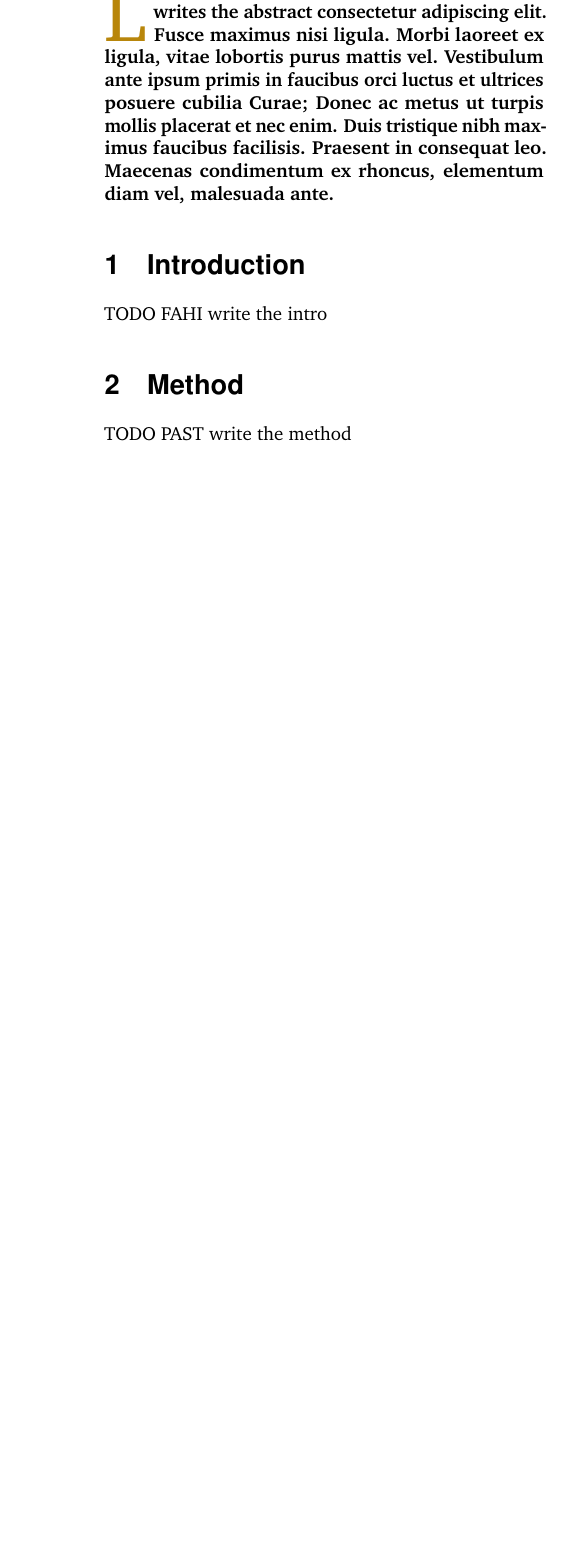
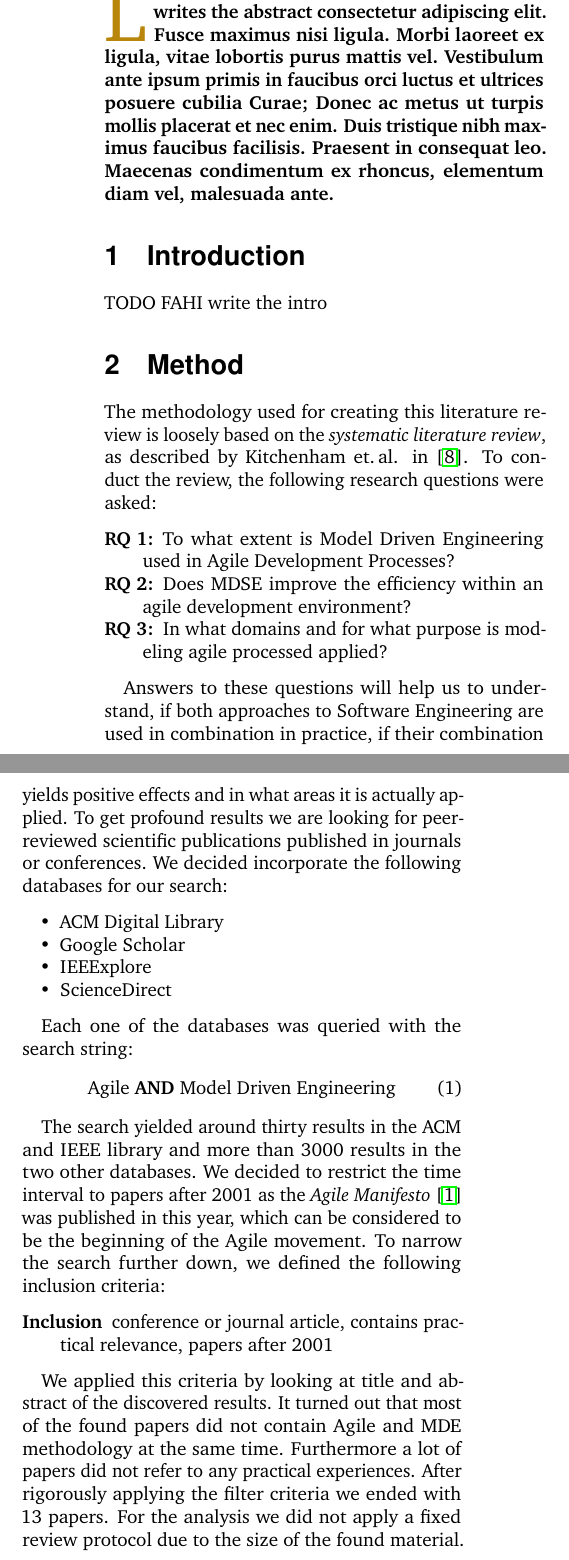
Before and after one commit to webminz/agileModelingReview, a LaTeX document (article.tex): part of one column of page 1 of 4 before the commit and two parts of the columns of page 1 of 4 after it, the two joined at a grey line, cut so that both start at the same text, the shorter picture padded with empty space. Compiled offline with pdfLaTeX.

Commit message:
Written the method section.

```diff
--- a/article.tex
+++ b/article.tex
@@ -89,7 +89,42 @@ TODO FAHI write the intro %TODO FAHI
 
 \section{Method}
 
-TODO PAST write the method %TODO PAST
+The methodology used for creating this literature review is loosely based on the \emph{systematic literature review}, as described by Kitchenham et.\,al. in \cite{secondaryKitchenhamSLR}.
+To conduct the review, the following research questions were asked:
+\begin{description}
+\item[RQ 1:] To what extent is Model Driven Engineering used in Agile Development Processes?
+\item[RQ 2:] Does MDSE improve the efficiency within an agile development environment?
+\item[RQ 3:] In what domains and for what purpose is modeling agile processed applied?
+\end{description}
+
+Answers to these questions will help us to understand, if both approaches to Software Engineering are used in combination in practice, if their combination yields positive effects and in what areas it is actually applied.
+To get profound results we are looking for peer-reviewed scientific publications published in journals or conferences.
+We decided incorporate the following databases for our search:
+\begin{itemize}
+\item ACM Digital Library
+\item Google Scholar
+\item IEEExplore
+\item ScienceDirect
+\end{itemize}
+
+Each one of the databases was queried with the search string:
+\begin{align}
+	\text{Agile } \textbf{AND} \text{ Model Driven Engineering}
+\end{align}
+
+The search yielded around thirty results in the ACM and IEEE library and more than 3000 results in the two other databases.
+We decided to restrict the time interval to papers after 2001 as the \emph{Agile Manifesto} \cite{secondaryAgileManifesto} was published in this year, which can be considered to be the beginning of the Agile movement.
+To narrow the search further down, we defined the following inclusion criteria:
+\begin{description}
+\item[Inclusion] conference or journal article, contains practical relevance, papers after 2001
+\end{description}
+
+We applied this criteria by looking at title and abstract of the discovered results.
+It turned out that most of the found papers did not contain Agile and MDE methodology at the same time.
+Furthermore a lot of papers did not refer to any practical experiences.
+After rigorously applying the filter criteria we ended with 13 papers.
+For the analysis we did not apply a fixed review protocol due to the size of the found material.
+A survey about discovered result is presented in the next section.
 
 \section{Survey}
 
```
Also changed, not shown: lib.bib (+23 -0 lines).
